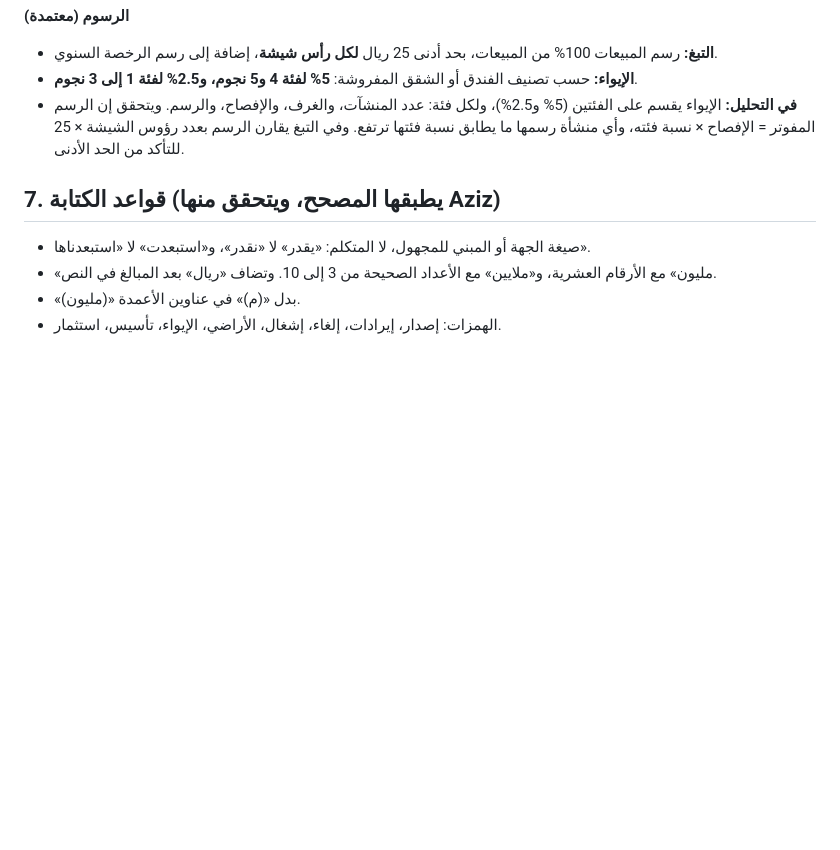
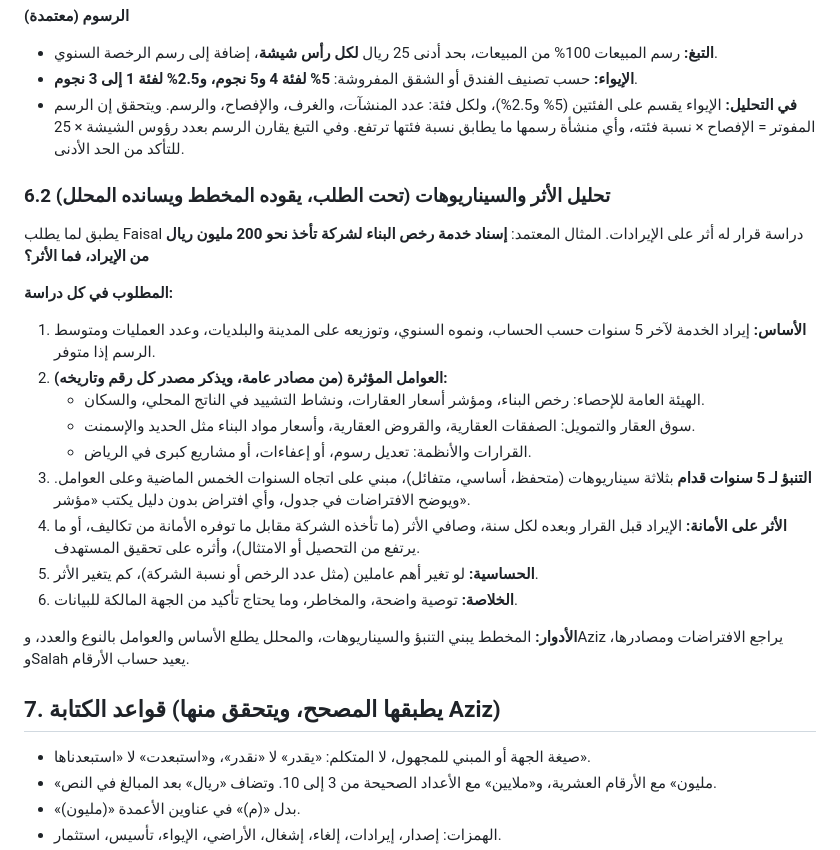
Before and after one commit to Faisal9j/test4, a Markdown page: revenue-team/دليل_التحليل.md, the part around the change. Drawn GitHub-style; blank space fills up the shorter version.

Commit message:
إضافة منهجية تحليل الأثر والسيناريوهات، وتوضيح مصدر Power BI
Co-Authored-By: Claude Opus 5.5 <noreply@anthropic.com>
Claude-Session: https://claude.ai/code/session_0156m1XKKuAaUfjM6BWEtuxo

```diff
--- a/revenue-team/دليل_التحليل.md
+++ b/revenue-team/دليل_التحليل.md
@@ -173,6 +173,23 @@
 - **في التحليل:** الإيواء يقسم على الفئتين (5% و2.5%)، ولكل فئة: عدد المنشآت، والغرف، والإفصاح، والرسم. ويتحقق إن الرسم المفوتر = الإفصاح × نسبة فئته، وأي منشأة رسمها ما يطابق نسبة فئتها ترتفع. وفي التبغ يقارن الرسم بعدد رؤوس الشيشة × 25 للتأكد من الحد الأدنى.
 
 
+### 6.2 تحليل الأثر والسيناريوهات (تحت الطلب، يقوده المخطط ويسانده المحلل)
+
+يطبق لما يطلب Faisal دراسة قرار له أثر على الإيرادات. المثال المعتمد: **إسناد خدمة رخص البناء لشركة تأخذ نحو 200 مليون ريال من الإيراد، فما الأثر؟**
+
+**المطلوب في كل دراسة:**
+1. **الأساس:** إيراد الخدمة لآخر 5 سنوات حسب الحساب، ونموه السنوي، وتوزيعه على المدينة والبلديات، وعدد العمليات ومتوسط الرسم إذا متوفر.
+2. **العوامل المؤثرة (من مصادر عامة، ويذكر مصدر كل رقم وتاريخه):**
+   - الهيئة العامة للإحصاء: رخص البناء، ومؤشر أسعار العقارات، ونشاط التشييد في الناتج المحلي، والسكان.
+   - سوق العقار والتمويل: الصفقات العقارية، والقروض العقارية، وأسعار مواد البناء مثل الحديد والإسمنت.
+   - القرارات والأنظمة: تعديل رسوم، أو إعفاءات، أو مشاريع كبرى في الرياض.
+3. **التنبؤ لـ 5 سنوات قدام** بثلاثة سيناريوهات (متحفظ، أساسي، متفائل)، مبني على اتجاه السنوات الخمس الماضية وعلى العوامل. ويوضح الافتراضات في جدول، وأي افتراض بدون دليل يكتب «مؤشر».
+4. **الأثر على الأمانة:** الإيراد قبل القرار وبعده لكل سنة، وصافي الأثر (ما تأخذه الشركة مقابل ما توفره الأمانة من تكاليف، أو ما يرتفع من التحصيل أو الامتثال)، وأثره على تحقيق المستهدف.
+5. **الحساسية:** لو تغير أهم عاملين (مثل عدد الرخص أو نسبة الشركة)، كم يتغير الأثر.
+6. **الخلاصة:** توصية واضحة، والمخاطر، وما يحتاج تأكيد من الجهة المالكة للبيانات.
+
+**الأدوار:** المخطط يبني التنبؤ والسيناريوهات، والمحلل يطلع الأساس والعوامل بالنوع والعدد، وAziz يراجع الافتراضات ومصادرها، وSalah يعيد حساب الأرقام.
+
 ## 7. قواعد الكتابة (يطبقها المصحح، ويتحقق منها Aziz)
 
 - صيغة الجهة أو المبني للمجهول، لا المتكلم: «يقدر» لا «نقدر»، و«استبعدت» لا «استبعدناها».
```
Also changed, not shown: revenue-team/ملخص_المعتمد.md (+2 -1 lines).
